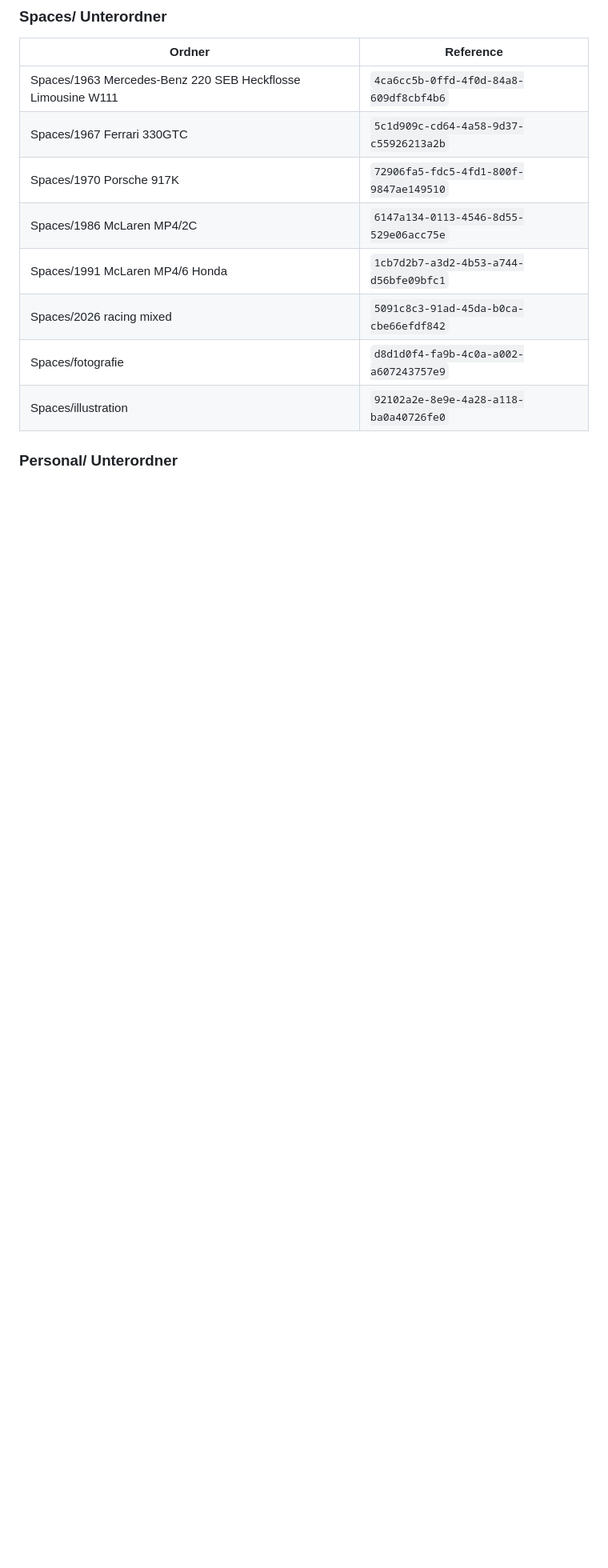
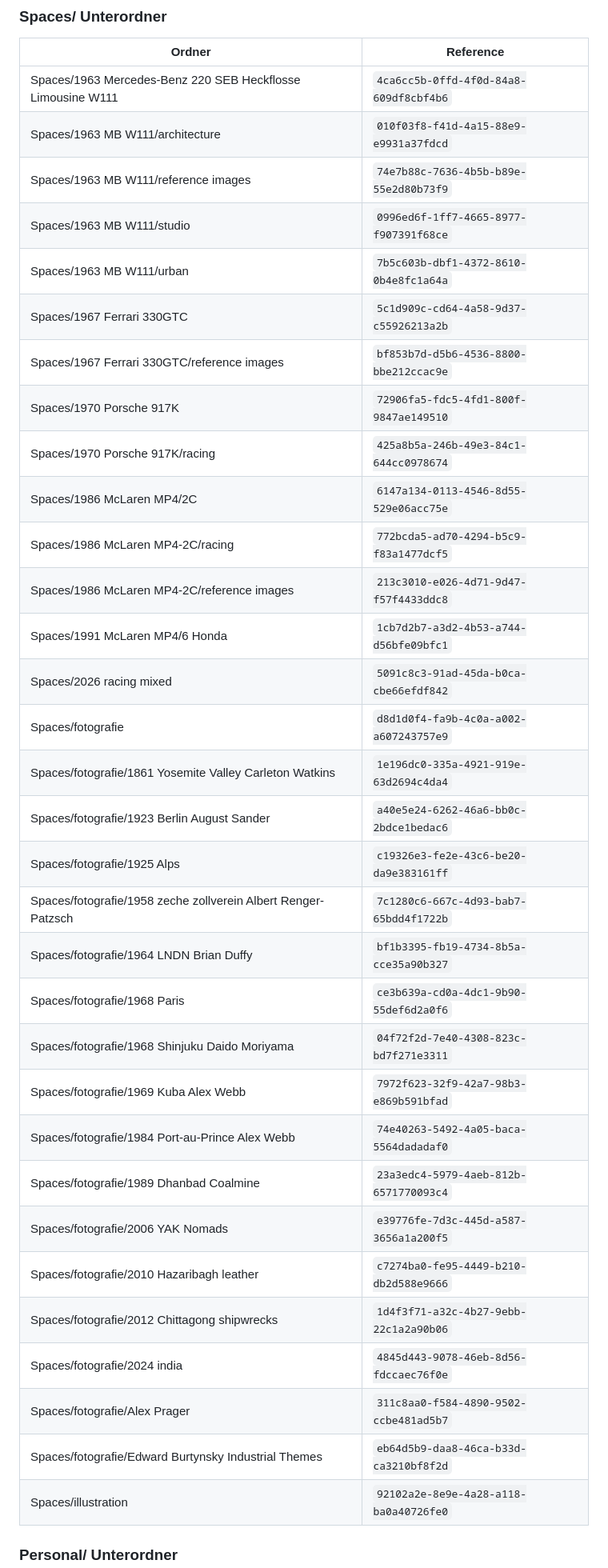
Before and after one commit to t3hr/desktop-tutorial, a Markdown page: CLAUDE.md, the part around one of its changes. Shown at 80% size. GitHub-like rendering; blank space fills up the shorter version.

```diff
--- a/CLAUDE.md
+++ b/CLAUDE.md
@@ -27,12 +27,36 @@ Wenn der User einen Ordner nennt, schlage hier die Reference nach und rufe `crea
 | Ordner | Reference |
 |---|---|
 | Spaces/1963 Mercedes-Benz 220 SEB Heckflosse Limousine W111 | `4ca6cc5b-0ffd-4f0d-84a8-609df8cbf4b6` |
+| Spaces/1963 MB W111/architecture | `010f03f8-f41d-4a15-88e9-e9931a37fdcd` |
+| Spaces/1963 MB W111/reference images | `74e7b88c-7636-4b5b-b89e-55e2d80b73f9` |
+| Spaces/1963 MB W111/studio | `0996ed6f-1ff7-4665-8977-f907391f68ce` |
+| Spaces/1963 MB W111/urban | `7b5c603b-dbf1-4372-8610-0b4e8fc1a64a` |
 | Spaces/1967 Ferrari 330GTC | `5c1d909c-cd64-4a58-9d37-c55926213a2b` |
+| Spaces/1967 Ferrari 330GTC/reference images | `bf853b7d-d5b6-4536-8800-bbe212ccac9e` |
 | Spaces/1970 Porsche 917K | `72906fa5-fdc5-4fd1-800f-9847ae149510` |
+| Spaces/1970 Porsche 917K/racing | `425a8b5a-246b-49e3-84c1-644cc0978674` |
 | Spaces/1986 McLaren MP4/2C | `6147a134-0113-4546-8d55-529e06acc75e` |
+| Spaces/1986 McLaren MP4-2C/racing | `772bcda5-ad70-4294-b5c9-f83a1477dcf5` |
+| Spaces/1986 McLaren MP4-2C/reference images | `213c3010-e026-4d71-9d47-f57f4433ddc8` |
 | Spaces/1991 McLaren MP4/6 Honda | `1cb7d2b7-a3d2-4b53-a744-d56bfe09bfc1` |
 | Spaces/2026 racing mixed | `5091c8c3-91ad-45da-b0ca-cbe66efdf842` |
 | Spaces/fotografie | `d8d1d0f4-fa9b-4c0a-a002-a607243757e9` |
+| Spaces/fotografie/1861 Yosemite Valley Carleton Watkins | `1e196dc0-335a-4921-919e-63d2694c4da4` |
+| Spaces/fotografie/1923 Berlin August Sander | `a40e5e24-6262-46a6-bb0c-2bdce1bedac6` |
+| Spaces/fotografie/1925 Alps | `c19326e3-fe2e-43c6-be20-da9e383161ff` |
+| Spaces/fotografie/1958 zeche zollverein Albert Renger-Patzsch | `7c1280c6-667c-4d93-bab7-65bdd4f1722b` |
+| Spaces/fotografie/1964 LNDN Brian Duffy | `bf1b3395-fb19-4734-8b5a-cce35a90b327` |
+| Spaces/fotografie/1968 Paris | `ce3b639a-cd0a-4dc1-9b90-55def6d2a0f6` |
+| Spaces/fotografie/1968 Shinjuku Daido Moriyama | `04f72f2d-7e40-4308-823c-bd7f271e3311` |
+| Spaces/fotografie/1969 Kuba Alex Webb | `7972f623-32f9-42a7-98b3-e869b591bfad` |
+| Spaces/fotografie/1984 Port-au-Prince Alex Webb | `74e40263-5492-4a05-baca-5564dadadaf0` |
+| Spaces/fotografie/1989 Dhanbad Coalmine | `23a3edc4-5979-4aeb-812b-6571770093c4` |
+| Spaces/fotografie/2006 YAK Nomads | `e39776fe-7d3c-445d-a587-3656a1a200f5` |
+| Spaces/fotografie/2010 Hazaribagh leather | `c7274ba0-fe95-4449-b210-db2d588e9666` |
+| Spaces/fotografie/2012 Chittagong shipwrecks | `1d4f3f71-a32c-4b27-9ebb-22c1a2a90b06` |
+| Spaces/fotografie/2024 india | `4845d443-9078-46eb-8d56-fdccaec76f0e` |
+| Spaces/fotografie/Alex Prager | `311c8aa0-f584-4890-9502-ccbe481ad5b7` |
+| Spaces/fotografie/Edward Burtynsky Industrial Themes | `eb64d5b9-daa8-46ca-b33d-ca3210bf8f2d` |
 | Spaces/illustration | `92102a2e-8e9e-4a28-a118-ba0a40726fe0` |
 
 ### Personal/ Unterordner
```
Also changed, not shown: other parts of CLAUDE.md (+34 -0 lines).
